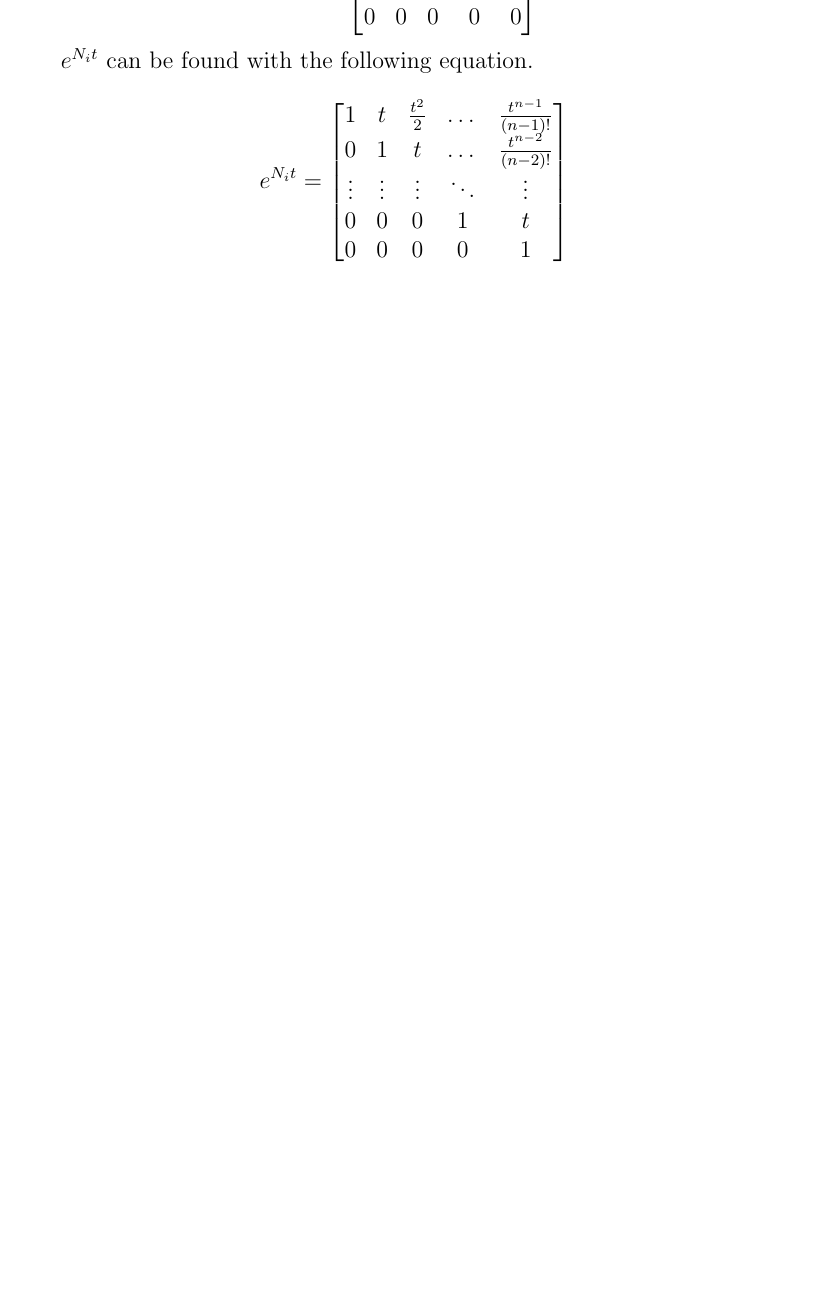
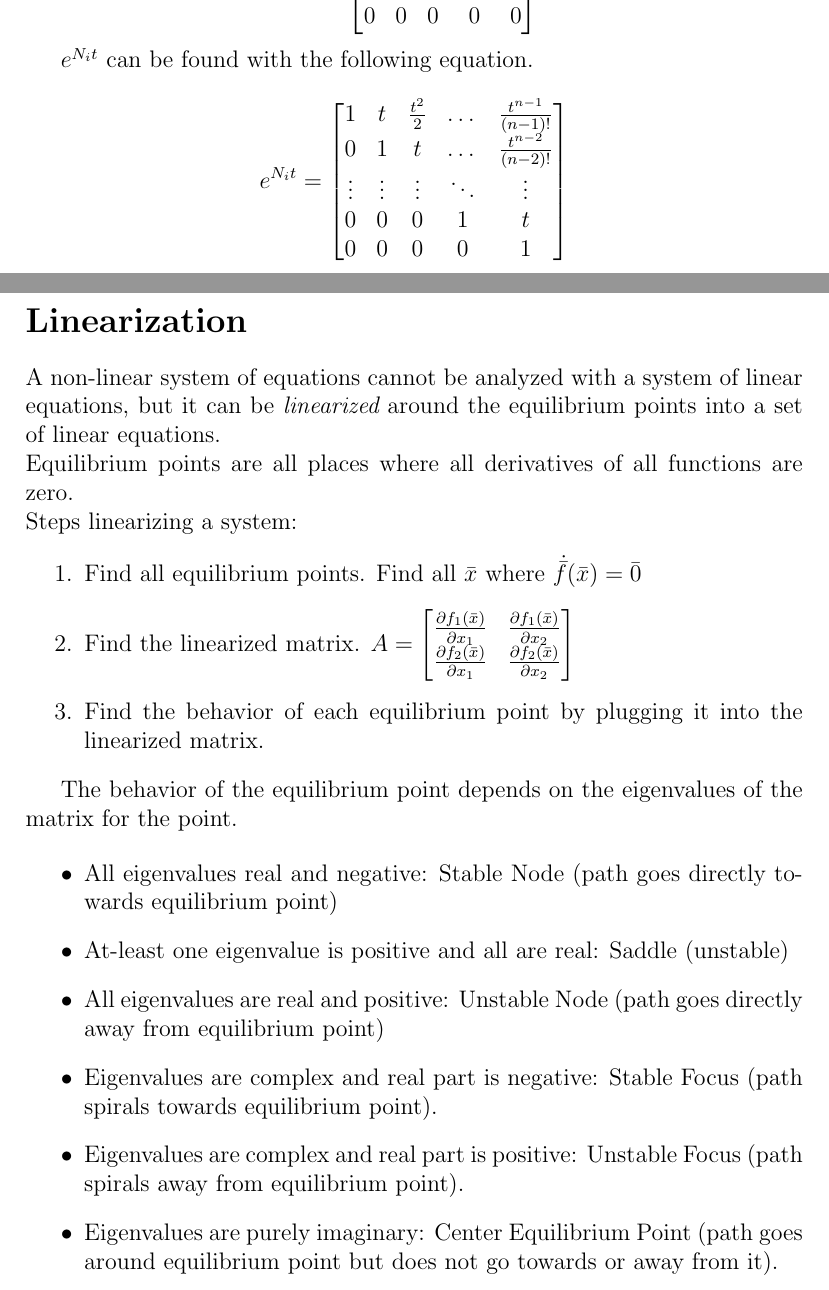
Before and after one commit to eggsactly/SIE550, a LaTeX document (General-Notes.tex): part of page 5 of 15 before the commit and two parts of pages 5 and 6 of 16 after it, the two joined at a grey line, cut so that both start at the same text, the shorter picture padded with empty space. Compiled offline with pdfLaTeX.

Commit message:
Added Linearization section

```diff
--- a/General-Notes.tex
+++ b/General-Notes.tex
@@ -185,6 +185,31 @@ $$e^{N_it}=\begin{bmatrix} 1 & t & \frac{t^2}{2} & \dots & \frac{t^{n-1}}{(n-1)!
 0 & 0 & 0 & 1 & t \\
 0 & 0 & 0 & 0 & 1\\
 \end{bmatrix}$$
+
+\section*{Linearization}
+A non-linear system of equations cannot be analyzed with a system of linear equations, but it can be {\em linearized} around the equilibrium points into a set of linear equations. \\
+Equilibrium points are all places where all derivatives of all functions are zero. \\
+Steps linearizing a system:
+\begin{enumerate}
+	\item Find all equilibrium points. Find all $\bar{x}$ where $\dot{\bar{f}}(\bar{x}) = \bar{0}$
+	\item Find the linearized matrix.
+	$A=\begin{bmatrix}
+		\frac{\partial f_1(\bar{x})}{\partial x_1} & \frac{\partial f_1(\bar{x})}{\partial x_2} \\
+		\frac{\partial f_2(\bar{x})}{\partial x_1} & \frac{\partial f_2(\bar{x})}{\partial x_2}
+	\end{bmatrix}$
+	\item Find the behavior of each equilibrium point by plugging it into the linearized matrix.
+\end{enumerate}
+
+The behavior of the equilibrium point depends on the eigenvalues of the matrix for the point.
+
+\begin{itemize}
+	\item All eigenvalues real and negative: Stable Node (path goes directly towards equilibrium point)
+	\item At-least one eigenvalue is positive and all are real: Saddle (unstable)
+	\item All eigenvalues are real and positive: Unstable Node (path goes directly away from equilibrium point)
+	\item Eigenvalues are complex and real part is negative: Stable Focus (path spirals towards equilibrium point).
+	\item Eigenvalues are complex and real part is positive: Unstable Focus (path spirals away from equilibrium point).
+	\item Eigenvalues are purely imaginary: Center Equilibrium Point (path goes around equilibrium point but does not go towards or away from it).
+\end{itemize}
 
 \newpage
 \section*{Stability Theorems}
```
